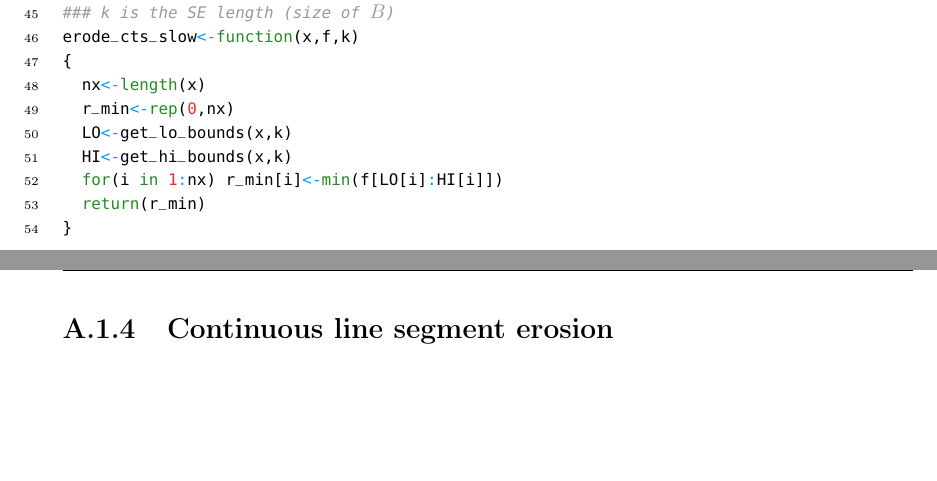
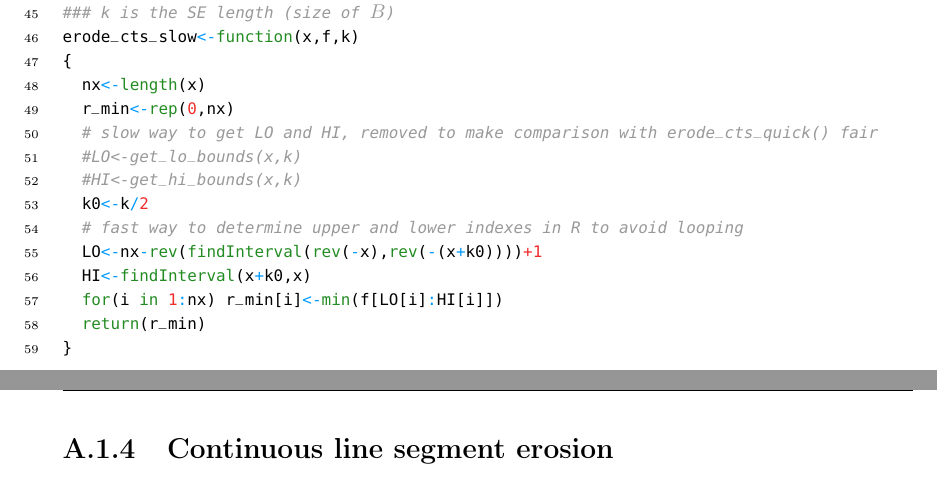
Before and after one commit to tystan/thesis, a LaTeX thesis (AppendixRCode.tex, which reads tex/02_cts_erosion_slow.tex): two parts of pages 7 and 8 of 34, joined at a grey line, cut so that both start at the same text, the shorter picture padded with empty space. Compiled offline with pdfLaTeX.

Commit message:
Updated morph code

```diff
--- a/tex/02_cts_erosion_slow.tex
+++ b/tex/02_cts_erosion_slow.tex
@@ -48,8 +48,13 @@ erode\PYZus{}cts\PYZus{}slow\PY{o}{\PYZlt{}\PYZhy{}}\PY{k+kr}{function}\PY{p}{(}
 \PY{p}{\PYZob{}}
 	nx\PY{o}{\PYZlt{}\PYZhy{}}\PY{k+kp}{length}\PY{p}{(}x\PY{p}{)}
 	r\PYZus{}min\PY{o}{\PYZlt{}\PYZhy{}}\PY{k+kp}{rep}\PY{p}{(}\PY{l+m}{0}\PY{p}{,}nx\PY{p}{)}
-	LO\PY{o}{\PYZlt{}\PYZhy{}}get\PYZus{}lo\PYZus{}bounds\PY{p}{(}x\PY{p}{,}k\PY{p}{)}
-	HI\PY{o}{\PYZlt{}\PYZhy{}}get\PYZus{}hi\PYZus{}bounds\PY{p}{(}x\PY{p}{,}k\PY{p}{)}
+	\PY{c+c1}{\PYZsh{} slow way to get LO and HI, removed to make comparison with erode\PYZus{}cts\PYZus{}quick() fair}
+	\PY{c+c1}{\PYZsh{}LO\PYZlt{}\PYZhy{}get\PYZus{}lo\PYZus{}bounds(x,k)}
+	\PY{c+c1}{\PYZsh{}HI\PYZlt{}\PYZhy{}get\PYZus{}hi\PYZus{}bounds(x,k)}
+	k0\PY{o}{\PYZlt{}\PYZhy{}}k\PY{o}{/}\PY{l+m}{2}
+	\PY{c+c1}{\PYZsh{} fast way to determine upper and lower indexes in R to avoid looping}
+	LO\PY{o}{\PYZlt{}\PYZhy{}}nx\PY{o}{\PYZhy{}}\PY{k+kp}{rev}\PY{p}{(}\PY{k+kp}{findInterval}\PY{p}{(}\PY{k+kp}{rev}\PY{p}{(}\PY{o}{\PYZhy{}}x\PY{p}{)}\PY{p}{,}\PY{k+kp}{rev}\PY{p}{(}\PY{o}{\PYZhy{}}\PY{p}{(}x\PY{o}{+}k0\PY{p}{)}\PY{p}{)}\PY{p}{)}\PY{p}{)}\PY{l+m}{+1}
+	HI\PY{o}{\PYZlt{}\PYZhy{}}\PY{k+kp}{findInterval}\PY{p}{(}x\PY{o}{+}k0\PY{p}{,}x\PY{p}{)}
 	\PY{k+kr}{for}\PY{p}{(}i \PY{k+kr}{in} \PY{l+m}{1}\PY{o}{:}nx\PY{p}{)} r\PYZus{}min\PY{p}{[}i\PY{p}{]}\PY{o}{\PYZlt{}\PYZhy{}}\PY{k+kp}{min}\PY{p}{(}f\PY{p}{[}LO\PY{p}{[}i\PY{p}{]}\PY{o}{:}HI\PY{p}{[}i\PY{p}{]]}\PY{p}{)}
 	\PY{k+kr}{return}\PY{p}{(}r\PYZus{}min\PY{p}{)}
 \PY{p}{\PYZcb{}}
```
Also changed, not shown: AppendixRCode.pdf, 1 other file.
